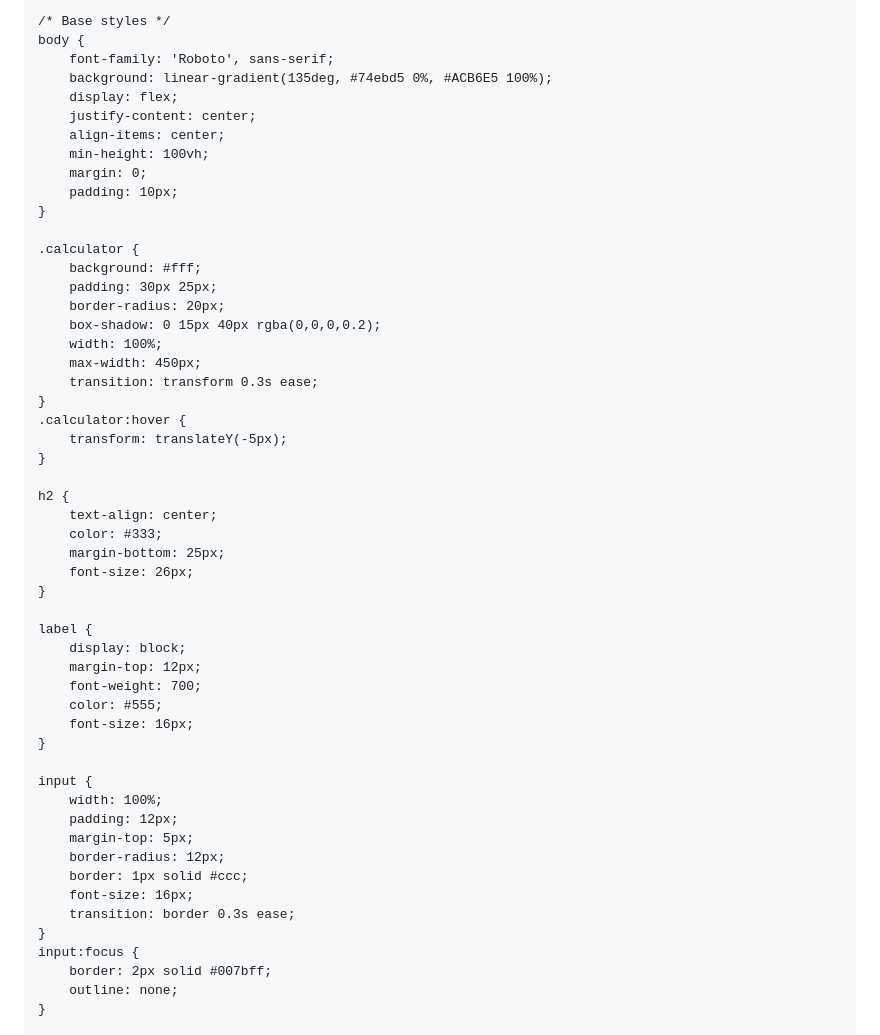
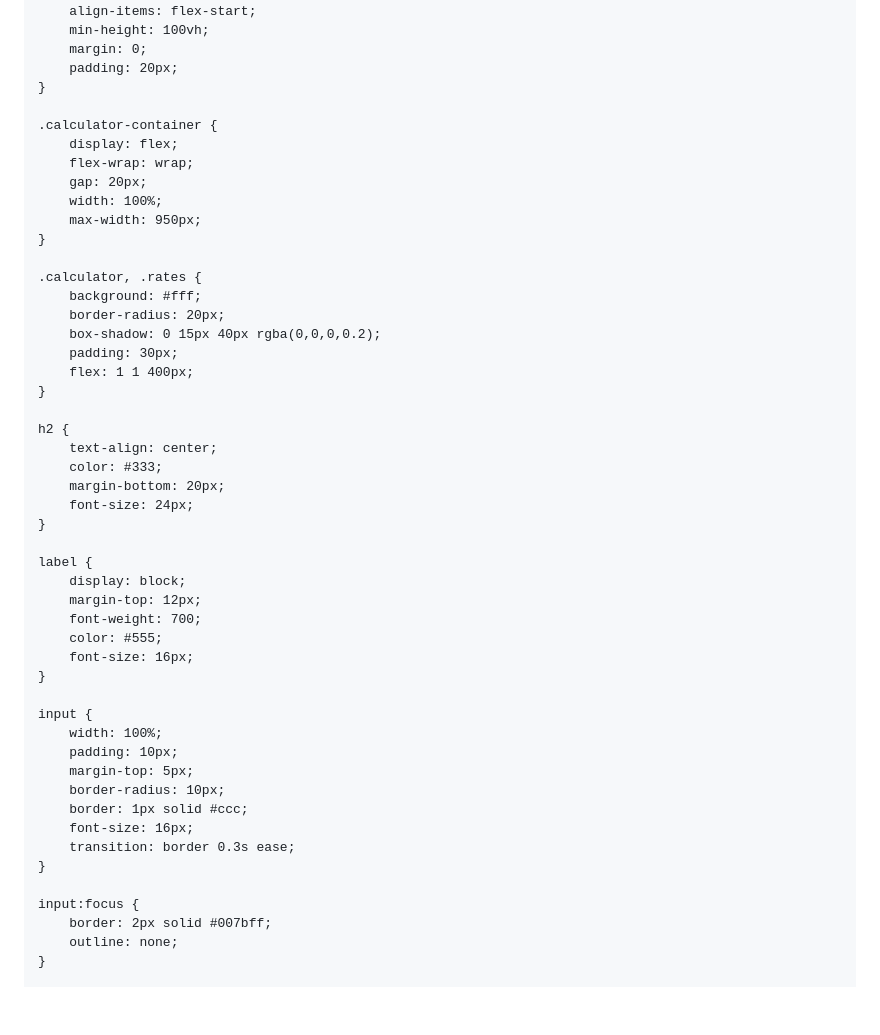
Before and after one commit to Faizi-3/overtimecalculator, a Markdown page: README.md, the part around one of its changes. GitHub-like rendering; blank space fills up the shorter version.

```diff
--- a/README.md
+++ b/README.md
@@ -7,36 +7,38 @@
 <style>
     @import url('https://fonts.googleapis.com/css2?family=Roboto:wght@400;700&display=swap');
 
-    /* Base styles */
     body {
         font-family: 'Roboto', sans-serif;
         background: linear-gradient(135deg, #74ebd5 0%, #ACB6E5 100%);
         display: flex;
         justify-content: center;
-        align-items: center;
+        align-items: flex-start;
         min-height: 100vh;
         margin: 0;
-        padding: 10px;
+        padding: 20px;
     }
 
-    .calculator {
+    .calculator-container {
+        display: flex;
+        flex-wrap: wrap;
+        gap: 20px;
+        width: 100%;
+        max-width: 950px;
+    }
+
+    .calculator, .rates {
         background: #fff;
-        padding: 30px 25px;
         border-radius: 20px;
         box-shadow: 0 15px 40px rgba(0,0,0,0.2);
-        width: 100%;
-        max-width: 450px;
-        transition: transform 0.3s ease;
-    }
-    .calculator:hover {
-        transform: translateY(-5px);
+        padding: 30px;
+        flex: 1 1 400px;
     }
 
     h2 {
         text-align: center;
         color: #333;
-        margin-bottom: 25px;
-        font-size: 26px;
+        margin-bottom: 20px;
+        font-size: 24px;
     }
 
     label {
@@ -49,13 +51,14 @@
 
     input {
         width: 100%;
-        padding: 12px;
+        padding: 10px;
         margin-top: 5px;
-        border-radius: 12px;
+        border-radius: 10px;
         border: 1px solid #ccc;
         font-size: 16px;
         transition: border 0.3s ease;
     }
+
     input:focus {
         border: 2px solid #007bff;
         outline: none;
```
Also changed, not shown: other parts of README.md (+60 -49 lines).
